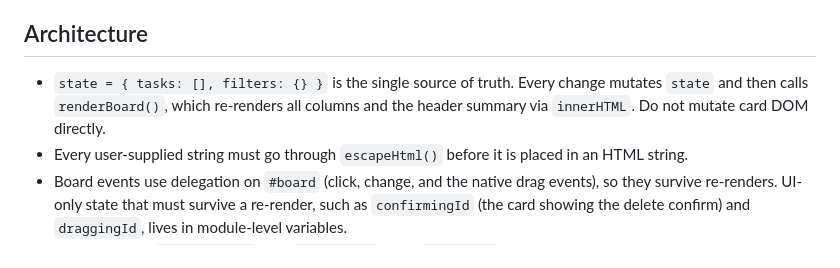
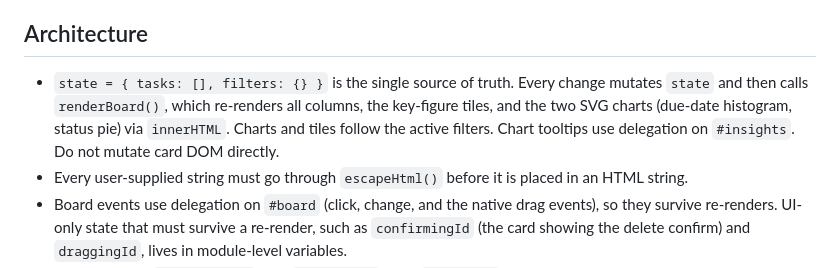
Before and after one commit to mohansg88/kanban6, a Markdown page: CLAUDE.md, the part around the change. Rendered like a GitHub page.

```diff
--- a/CLAUDE.md
+++ b/CLAUDE.md
@@ -16,7 +16,7 @@ A single-file demo: a Kanban-style IT PMO project board for a fictitious bank, a
 
 ## Architecture
 
-- `state = { tasks: [], filters: {} }` is the single source of truth. Every change mutates `state` and then calls `renderBoard()`, which re-renders all columns and the header summary via `innerHTML`. Do not mutate card DOM directly.
+- `state = { tasks: [], filters: {} }` is the single source of truth. Every change mutates `state` and then calls `renderBoard()`, which re-renders all columns, the key-figure tiles, and the two SVG charts (due-date histogram, status pie) via `innerHTML`. Charts and tiles follow the active filters. Chart tooltips use delegation on `#insights`. Do not mutate card DOM directly.
 - Every user-supplied string must go through `escapeHtml()` before it is placed in an HTML string.
 - Board events use delegation on `#board` (click, change, and the native drag events), so they survive re-renders. UI-only state that must survive a re-render, such as `confirmingId` (the card showing the delete confirm) and `draggingId`, lives in module-level variables.
 - Add Task flow: `handleSubmit` runs `validate()`, then `addTask()` (optimistic: the card appears at once), then `notifyNewTask()` (FormSubmit) inside try/catch. A failed call only shows a warning toast and must never break the board.
```
Also changed, not shown: README.md (+4 -3 lines), docs/screenshot_v2.jpg (added), 1 other file.
